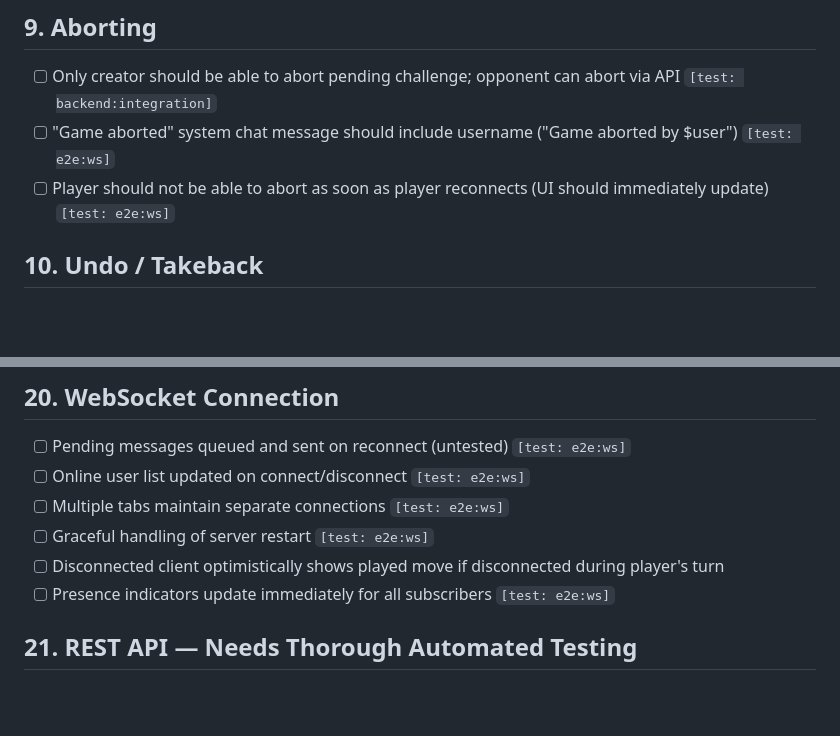
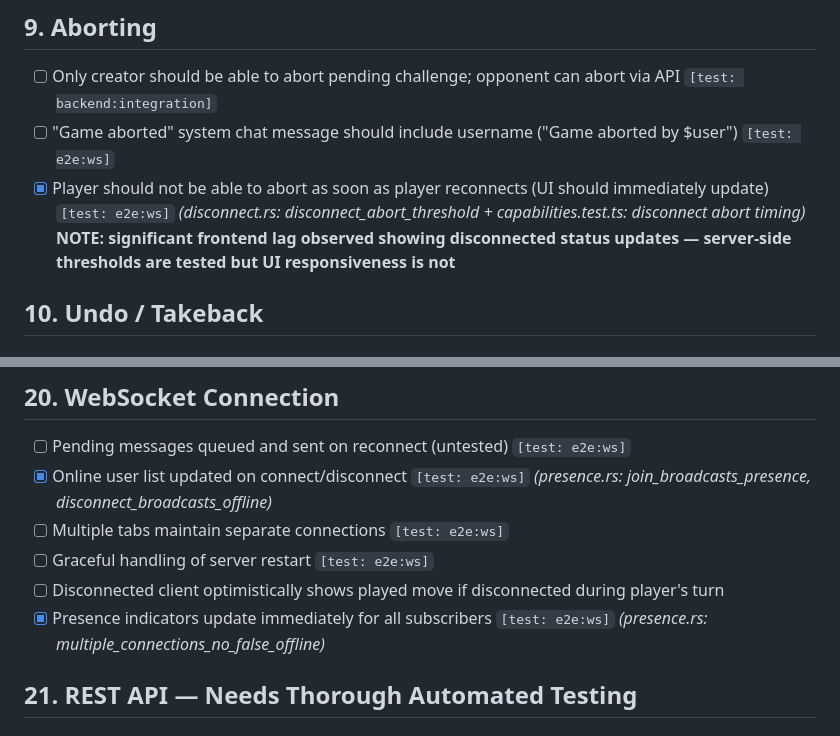
Before and after one commit to sqwxl/seki, a Markdown page: ISSUES.md, 2 parts joined by grey strips. Drawn GitHub-style; blank space fills up the shorter version.

```diff
--- a/ISSUES.md
+++ b/ISSUES.md
@@ -77,7 +77,7 @@
 
 - [ ] Only creator should be able to abort pending challenge; opponent can abort via API `[test: backend:integration]`
 - [ ] "Game aborted" system chat message should include username ("Game aborted by $user") `[test: e2e:ws]`
-- [ ] Player should not be able to abort as soon as player reconnects (UI should immediately update) `[test: e2e:ws]`
+- [x] Player should not be able to abort as soon as player reconnects (UI should immediately update) `[test: e2e:ws]` *(disconnect.rs: disconnect_abort_threshold + capabilities.test.ts: disconnect abort timing)* **NOTE: significant frontend lag observed showing disconnected status updates — server-side thresholds are tested but UI responsiveness is not**
 
 ## 10. Undo / Takeback
 
@@ -222,11 +222,11 @@
 ## 20. WebSocket Connection
 
 - [ ] Pending messages queued and sent on reconnect (untested) `[test: e2e:ws]`
-- [ ] Online user list updated on connect/disconnect `[test: e2e:ws]`
+- [x] Online user list updated on connect/disconnect `[test: e2e:ws]` *(presence.rs: join_broadcasts_presence, disconnect_broadcasts_offline)*
 - [ ] Multiple tabs maintain separate connections `[test: e2e:ws]`
 - [ ] Graceful handling of server restart `[test: e2e:ws]`
 - [ ] Disconnected client optimistically shows played move if disconnected during player's turn
-- [ ] Presence indicators update immediately for all subscribers `[test: e2e:ws]`
+- [x] Presence indicators update immediately for all subscribers `[test: e2e:ws]` *(presence.rs: multiple_connections_no_false_offline)*
 
 ## 21. REST API — Needs Thorough Automated Testing
 
```
Also changed, not shown: other parts of ISSUES.md (+14 -14 lines).
